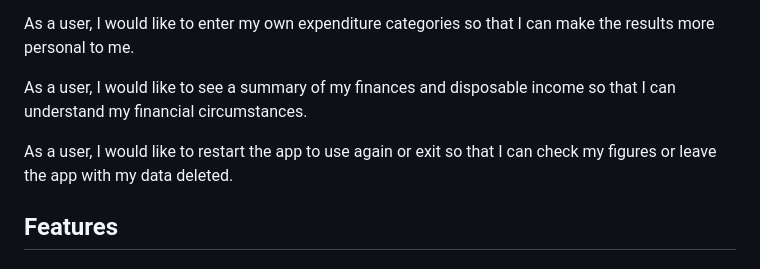
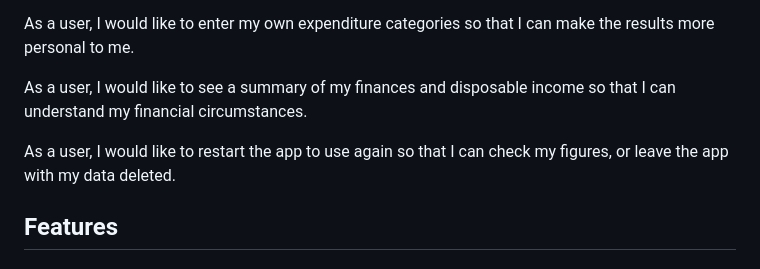
Before and after one commit to Adam-Alive/personal-finance-tracker, a Markdown page: README.md, the part around the change. GitHub-like rendering.

```diff
--- a/README.md
+++ b/README.md
@@ -53,7 +53,7 @@ As a user, I would like to enter my own expenditure categories so that I can mak
 
 As a user, I would like to see a summary of my finances and disposable income so that I can understand my financial circumstances.
 
-As a user, I would like to restart the app to use again or exit so that I can check my figures or leave the app with my data deleted.
+As a user, I would like to restart the app to use again so that I can check my figures, or leave the app with my data deleted.
 
 
 ## Features
```
Also changed, not shown: TESTING.md (+1 -2 lines).
